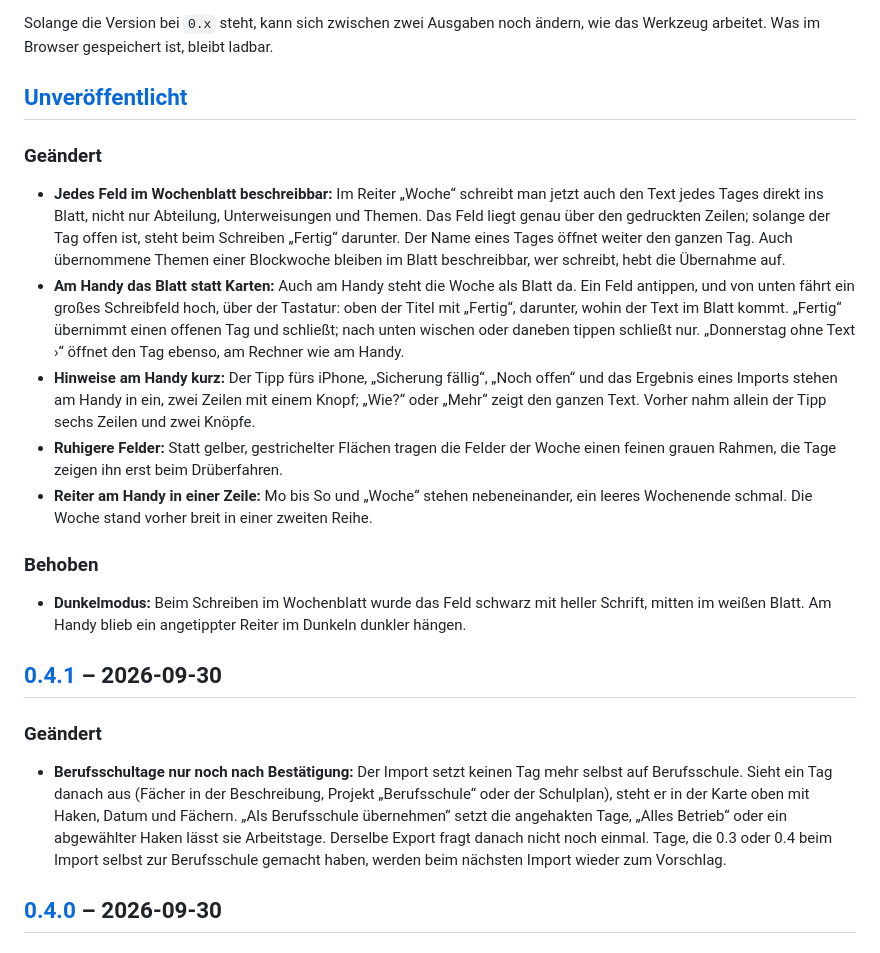
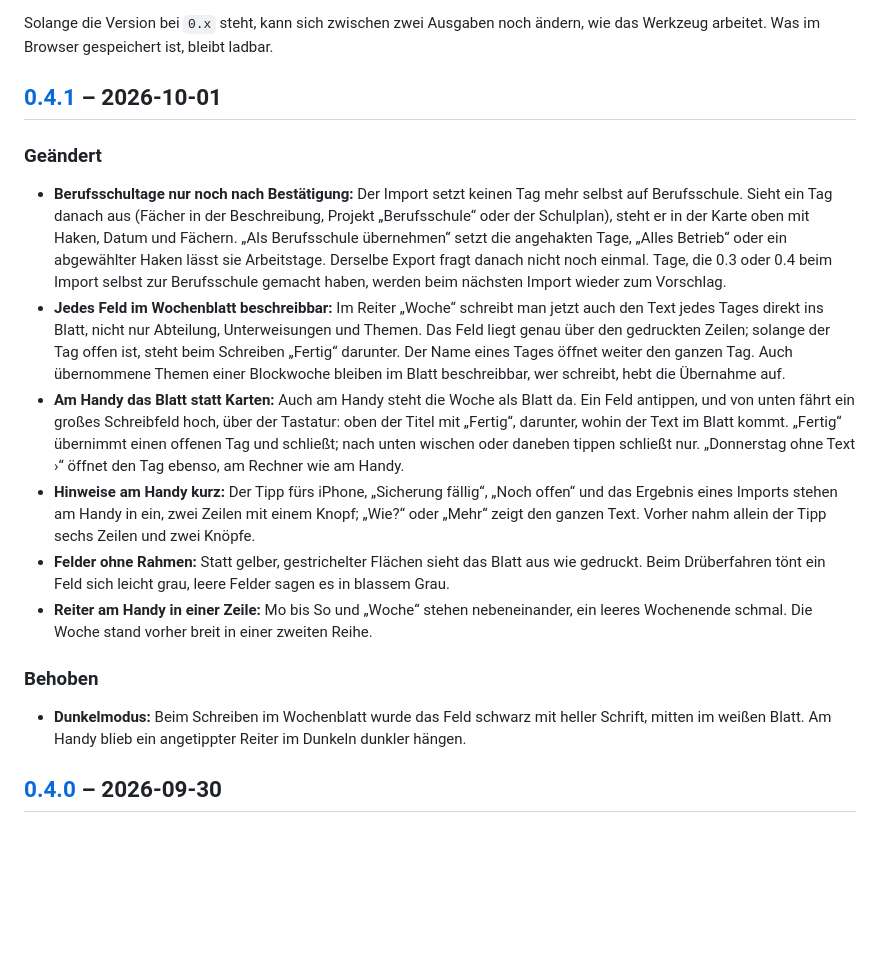
Before and after one commit to SergeyZakh/Ausbildungs-Berichtsheft, a Markdown page: CHANGELOG.md, the part around one of its changes. GitHub-like rendering; blank space fills up the shorter version.

```diff
--- a/CHANGELOG.md
+++ b/CHANGELOG.md
@@ -6,10 +6,16 @@ Ein Tag `vX.Y.Z` erzeugt das Release mit `Berichtsheft.html` (`.github/workflows
 Solange die Version bei `0.x` steht, kann sich zwischen zwei Ausgaben noch ändern, wie das
 Werkzeug arbeitet. Was im Browser gespeichert ist, bleibt ladbar.
 
-## [Unveröffentlicht]
+## [0.4.1] – 2026-10-01
 
 ### Geändert
 
+- **Berufsschultage nur noch nach Bestätigung:** Der Import setzt keinen Tag mehr selbst auf
+  Berufsschule. Sieht ein Tag danach aus (Fächer in der Beschreibung, Projekt „Berufsschule“ oder
+  der Schulplan), steht er in der Karte oben mit Haken, Datum und Fächern. „Als Berufsschule
+  übernehmen“ setzt die angehakten Tage, „Alles Betrieb“ oder ein abgewählter Haken lässt sie
+  Arbeitstage. Derselbe Export fragt danach nicht noch einmal. Tage, die 0.3 oder 0.4 beim Import
+  selbst zur Berufsschule gemacht haben, werden beim nächsten Import wieder zum Vorschlag.
 - **Jedes Feld im Wochenblatt beschreibbar:** Im Reiter „Woche“ schreibt man jetzt auch den Text
   jedes Tages direkt ins Blatt, nicht nur Abteilung, Unterweisungen und Themen. Das Feld liegt
   genau über den gedruckten Zeilen; solange der Tag offen ist, steht beim Schreiben „Fertig“
@@ -23,8 +29,8 @@ Werkzeug arbeitet. Was im Browser gespeichert ist, bleibt ladbar.
 - **Hinweise am Handy kurz:** Der Tipp fürs iPhone, „Sicherung fällig“, „Noch offen“ und das
   Ergebnis eines Imports stehen am Handy in ein, zwei Zeilen mit einem Knopf; „Wie?“ oder „Mehr“
   zeigt den ganzen Text. Vorher nahm allein der Tipp sechs Zeilen und zwei Knöpfe.
-- **Ruhigere Felder:** Statt gelber, gestrichelter Flächen tragen die Felder der Woche einen feinen
-  grauen Rahmen, die Tage zeigen ihn erst beim Drüberfahren.
+- **Felder ohne Rahmen:** Statt gelber, gestrichelter Flächen sieht das Blatt aus wie gedruckt.
+  Beim Drüberfahren tönt ein Feld sich leicht grau, leere Felder sagen es in blassem Grau.
 - **Reiter am Handy in einer Zeile:** Mo bis So und „Woche“ stehen nebeneinander, ein leeres
   Wochenende schmal. Die Woche stand vorher breit in einer zweiten Reihe.
 
@@ -32,17 +38,6 @@ Werkzeug arbeitet. Was im Browser gespeichert ist, bleibt ladbar.
 
 - **Dunkelmodus:** Beim Schreiben im Wochenblatt wurde das Feld schwarz mit heller Schrift, mitten
   im weißen Blatt. Am Handy blieb ein angetippter Reiter im Dunkeln dunkler hängen.
-
-## [0.4.1] – 2026-09-30
-
-### Geändert
-
-- **Berufsschultage nur noch nach Bestätigung:** Der Import setzt keinen Tag mehr selbst auf
-  Berufsschule. Sieht ein Tag danach aus (Fächer in der Beschreibung, Projekt „Berufsschule“ oder
-  der Schulplan), steht er in der Karte oben mit Haken, Datum und Fächern. „Als Berufsschule
-  übernehmen“ setzt die angehakten Tage, „Alles Betrieb“ oder ein abgewählter Haken lässt sie
-  Arbeitstage. Derselbe Export fragt danach nicht noch einmal. Tage, die 0.3 oder 0.4 beim Import
-  selbst zur Berufsschule gemacht haben, werden beim nächsten Import wieder zum Vorschlag.
 
 ## [0.4.0] – 2026-09-30
 
```
Also changed, not shown: other parts of CHANGELOG.md (+0 -1 lines), docs/ENTWICKLUNG.md (+4 -3 lines), docs/bilder/woche.png, 2 other files.
